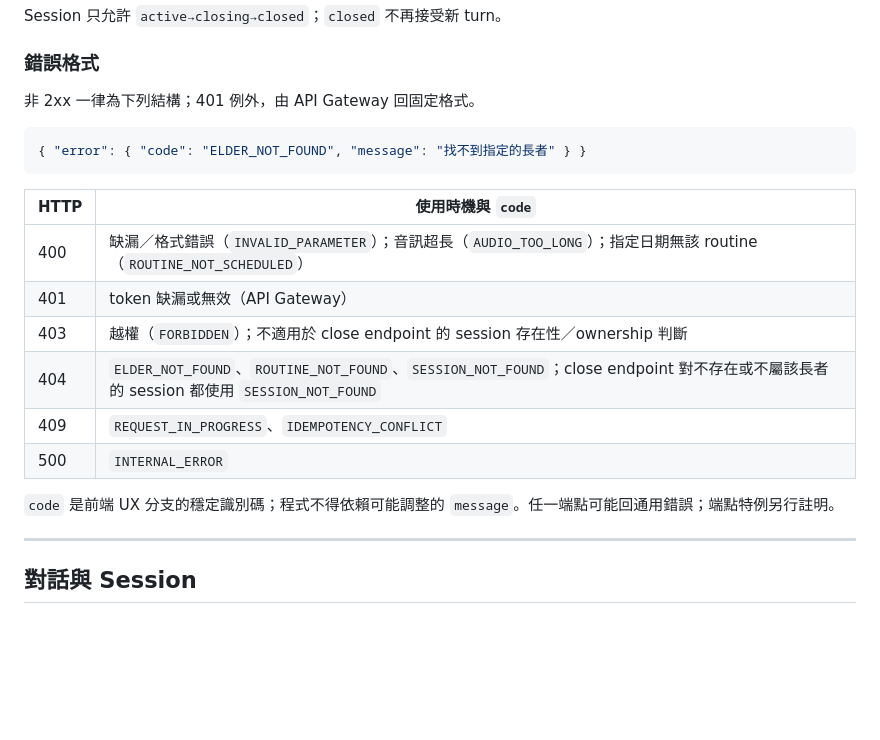
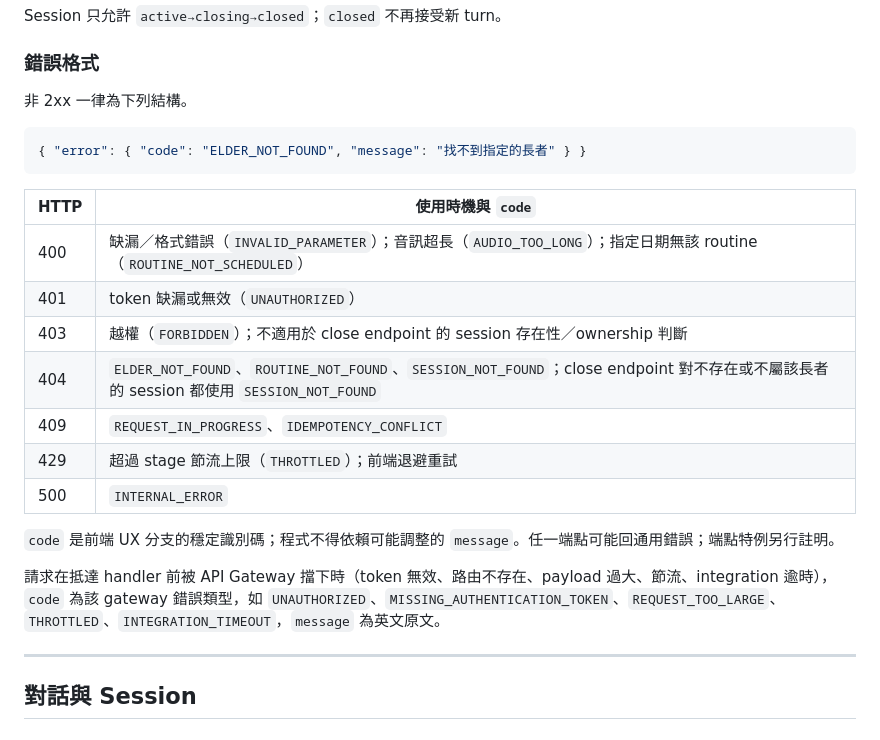
Before and after one commit to 45678XYZ/ai-elder-care, a Markdown page: docs/api.md, the part around the change. Drawn GitHub-style; blank space fills up the shorter version.

Commit message:
docs(api): document 429 and gateway-generated error codes

````diff
--- a/docs/api.md
+++ b/docs/api.md
@@ -29,7 +29,7 @@ Session 只允許 `active→closing→closed`；`closed` 不再接受新 turn。
 
 ### 錯誤格式
 
-非 2xx 一律為下列結構；401 例外，由 API Gateway 回固定格式。
+非 2xx 一律為下列結構。
 
 ```json
 { "error": { "code": "ELDER_NOT_FOUND", "message": "找不到指定的長者" } }
@@ -38,13 +38,16 @@ Session 只允許 `active→closing→closed`；`closed` 不再接受新 turn。
 | HTTP | 使用時機與 `code` |
 |---|---|
 | 400 | 缺漏／格式錯誤（`INVALID_PARAMETER`）；音訊超長（`AUDIO_TOO_LONG`）；指定日期無該 routine（`ROUTINE_NOT_SCHEDULED`） |
-| 401 | token 缺漏或無效（API Gateway） |
+| 401 | token 缺漏或無效（`UNAUTHORIZED`） |
 | 403 | 越權（`FORBIDDEN`）；不適用於 close endpoint 的 session 存在性／ownership 判斷 |
 | 404 | `ELDER_NOT_FOUND`、`ROUTINE_NOT_FOUND`、`SESSION_NOT_FOUND`；close endpoint 對不存在或不屬該長者的 session 都使用 `SESSION_NOT_FOUND` |
 | 409 | `REQUEST_IN_PROGRESS`、`IDEMPOTENCY_CONFLICT` |
+| 429 | 超過 stage 節流上限（`THROTTLED`）；前端退避重試 |
 | 500 | `INTERNAL_ERROR` |
 
 `code` 是前端 UX 分支的穩定識別碼；程式不得依賴可能調整的 `message`。任一端點可能回通用錯誤；端點特例另行註明。
+
+請求在抵達 handler 前被 API Gateway 擋下時（token 無效、路由不存在、payload 過大、節流、integration 逾時），`code` 為該 gateway 錯誤類型，如 `UNAUTHORIZED`、`MISSING_AUTHENTICATION_TOKEN`、`REQUEST_TOO_LARGE`、`THROTTLED`、`INTEGRATION_TIMEOUT`，`message` 為英文原文。
 
 ---
 
````
